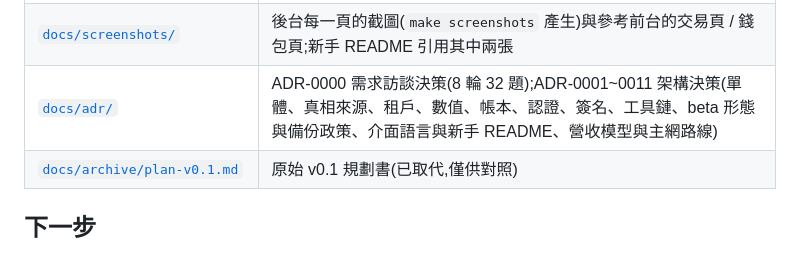
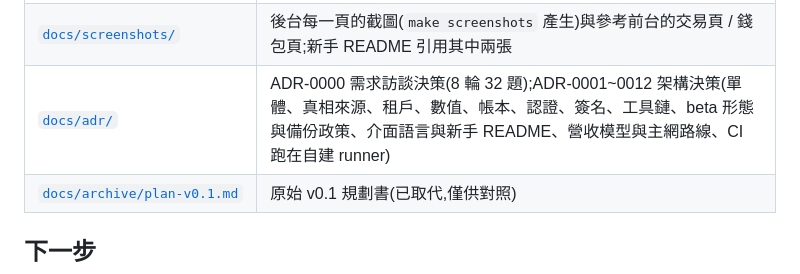
Before and after one commit to arc119226/crypto-exchange, a Markdown page: docs/README.md, the part around the change. GitHub-like rendering.

```diff
--- a/docs/README.md
+++ b/docs/README.md
@@ -212,7 +212,7 @@ docs                  計畫、審查、ADR、領域文件、runbooks/(四段式
 | [`docs/beta-checklist.md`](beta-checklist.md) | Beta 上線檢查表:這個 beta 的限制(單機、RPO 24h、無 PITR)、上線前的勾選項、運維節奏、刻意沒做的 |
 | [`docs/release.md`](release.md) | 發布:`vX.Y.Z` tag 做什麼、版本斷言、`make release-check`、失敗時怎麼辦 |
 | [`docs/screenshots/`](screenshots/) | 後台每一頁的截圖(`make screenshots` 產生)與參考前台的交易頁 / 錢包頁;新手 README 引用其中兩張 |
-| [`docs/adr/`](adr/) | ADR-0000 需求訪談決策(8 輪 32 題);ADR-0001~0011 架構決策(單體、真相來源、租戶、數值、帳本、認證、簽名、工具鏈、beta 形態與備份政策、介面語言與新手 README、營收模型與主網路線) |
+| [`docs/adr/`](adr/) | ADR-0000 需求訪談決策(8 輪 32 題);ADR-0001~0012 架構決策(單體、真相來源、租戶、數值、帳本、認證、簽名、工具鏈、beta 形態與備份政策、介面語言與新手 README、營收模型與主網路線、CI 跑在自建 runner) |
 | [`docs/archive/plan-v0.1.md`](archive/plan-v0.1.md) | 原始 v0.1 規劃書(已取代,僅供對照) |
 
 ## 下一步
```
Also changed, not shown: docs/adr/0012-ci-on-a-self-hosted-runner.md (added, +79 -0 lines).
